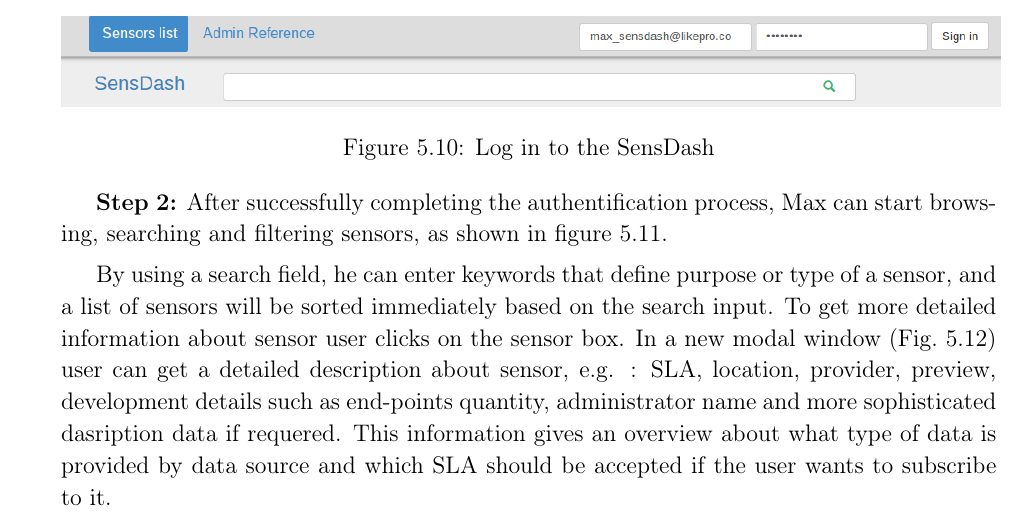
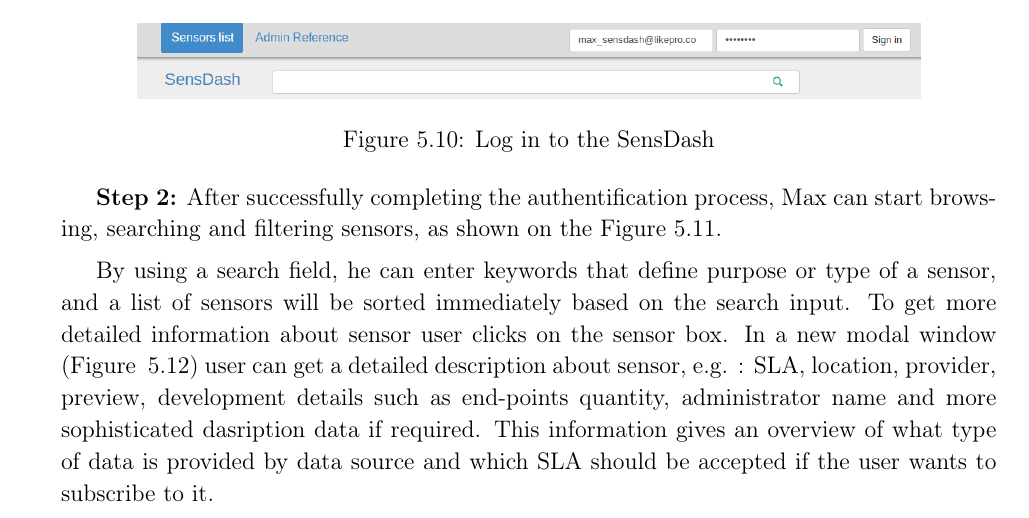
Before and after one commit to UlianaMunich/Thesis, a LaTeX thesis (Thesis.tex, which reads ch5.tex): part of page 82 of 114, cut so that both start at the same text. Compiled offline with pdfLaTeX.

Commit message:
chapter5 SCALING OF PICTURES

```diff
--- a/ch5.tex
+++ b/ch5.tex
@@ -670,12 +670,12 @@ Use case scenario is demonstrated from 3rd party user prospective -- a mobile ap
 
 \begin{figure}[!ht]
 \centering
-\includegraphics[scale=0.6]{Screenshots/signIn.png}
+\includegraphics[scale=0.5]{Screenshots/signIn.png}
 \caption[Log in to the SensDash]{Log in to the SensDash}
 \label{img:log_in}
 \end{figure}
 
-\textbf{Step 2:} After successfully completing the authentification process, Max can start browsing, searching and filtering sensors, as shown in figure~\ref{img:welcome_screen}.
+\textbf{Step 2:} After successfully completing the authentification process, Max can start browsing, searching and filtering sensors, as shown on the Figure~\ref{img:welcome_screen}.
 
 \begin{figure}[!ht]
 \centering
@@ -684,7 +684,7 @@ Use case scenario is demonstrated from 3rd party user prospective -- a mobile ap
 \label{img:welcome_screen}
 \end{figure}
 
- By using a search field, he can enter keywords that define purpose or type of a sensor, and a list of sensors will be sorted immediately based on the search input. To get more detailed information about sensor user clicks on the sensor box. In a new modal window (Fig.~\ref{img:modal}) user can get a detailed description about sensor, e.g. : SLA, location, provider, preview, development details such as end-points quantity, administrator name and more sophisticated dasription data if requered. This information gives an overview about what type of data is provided by data source and which SLA should be accepted if the user wants to subscribe to it.
+ By using a search field, he can enter keywords that define purpose or type of a sensor, and a list of sensors will be sorted immediately based on the search input. To get more detailed information about sensor user clicks on the sensor box. In a new modal window (Figure ~\ref{img:modal}) user can get a detailed description about sensor, e.g. : SLA, location, provider, preview, development details such as end-points quantity, administrator name and more sophisticated dasription data if required. This information gives an overview of what type of data is provided by data source and which SLA should be accepted if the user wants to subscribe to it.
 
 \begin{figure}[!ht]
 \centering
```
Also changed, not shown: Screenshots/UseCaseWelcome.png, ch5.tex (10 more changed lines), 1 other file.
